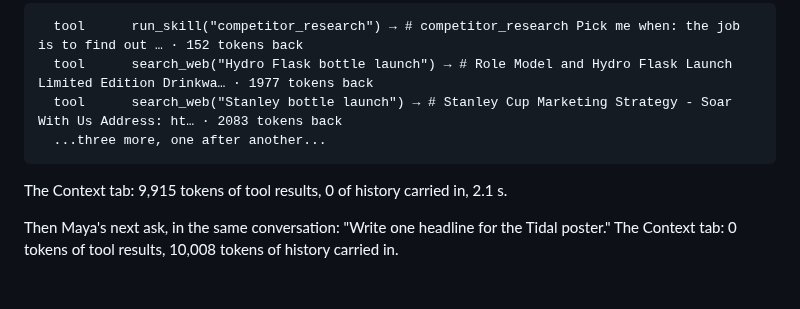
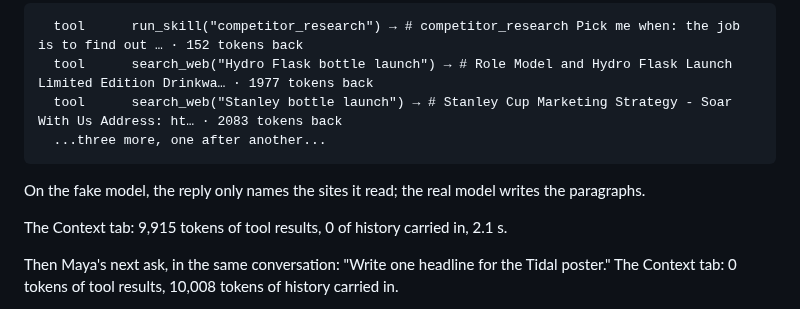
Before and after one commit to KeyValueSoftwareSystems/ai-upskill, a Markdown page: docs/orch-1.md, the part around the change. Drawn GitHub-style; blank space fills up the shorter version.

Commit message:
The orchestration cards say the fake model's reply only names the sites it read
Co-Authored-By: Claude Opus 5.5 <noreply@anthropic.com>

````diff
--- a/docs/orch-1.md
+++ b/docs/orch-1.md
@@ -62,6 +62,8 @@ The same ask after the build, on the chat page, with the pages as slow as a real
   ...three more, one after another...
 ```
 
+On the fake model, the reply only names the sites it read; the real model writes the paragraphs.
+
 The Context tab: 9,915 tokens of tool results, 0 of history carried in, 2.1 s.
 
 Then Maya's next ask, in the same conversation: "Write one headline for the Tidal poster." The Context tab: 0 tokens of tool results, 10,008 tokens of history carried in.
````
Also changed, not shown: docs/orch-2.md (+2 -0 lines).
